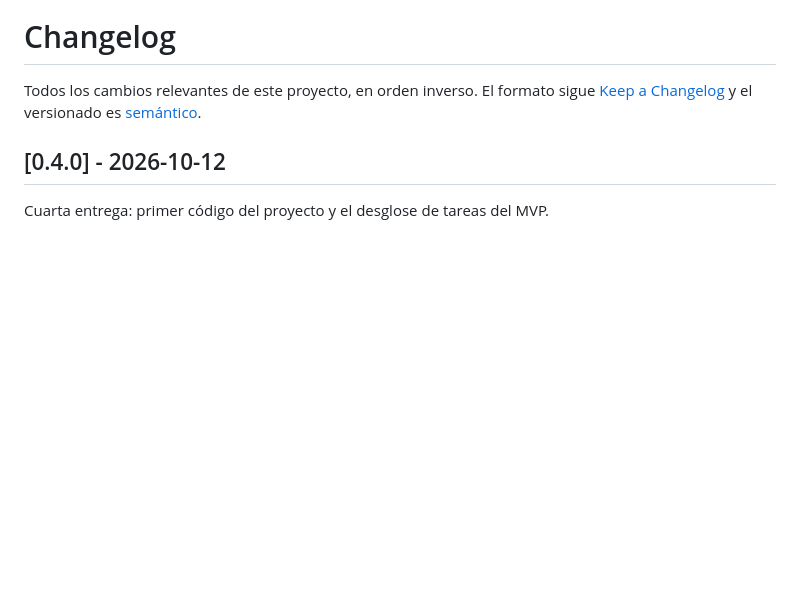
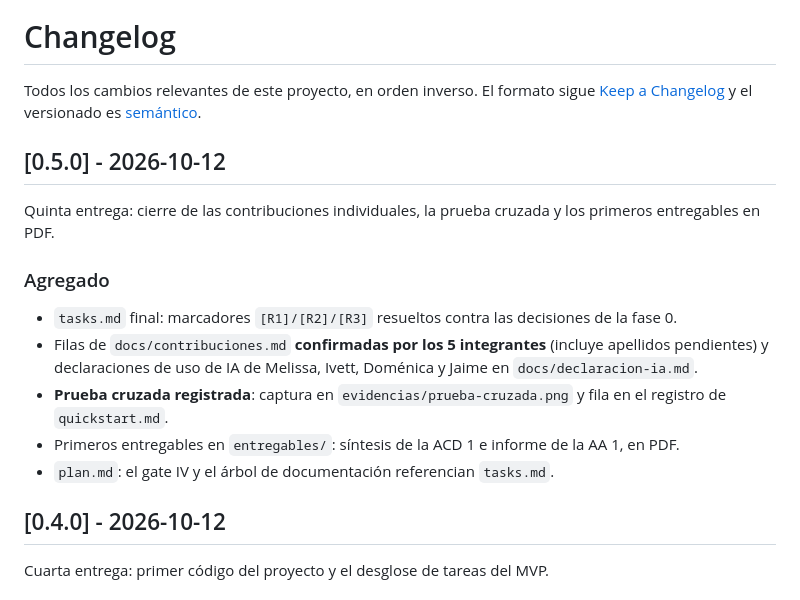
Before and after one commit to Jaimewww/sistema-practicas-preprofesionales-unl, a Markdown page: CHANGELOG.md, the part around the change. Drawn GitHub-style; blank space fills up the shorter version.

Commit message:
docs: add changelog entry for v0.5.0
Final tasks.md, all contribution rows confirmed with AI declarations,
registered cross-check with evidence, and first PDF deliverables.

```diff
--- a/CHANGELOG.md
+++ b/CHANGELOG.md
@@ -1,6 +1,18 @@
 # Changelog
 
 Todos los cambios relevantes de este proyecto, en orden inverso. El formato sigue [Keep a Changelog](https://keepachangelog.com/es-ES/1.1.0/) y el versionado es [semántico](https://semver.org/lang/es/).
+
+## [0.5.0] - 2026-10-12
+
+Quinta entrega: cierre de las contribuciones individuales, la prueba cruzada y los primeros entregables en PDF.
+
+### Agregado
+
+- `tasks.md` final: marcadores `[R1]/[R2]/[R3]` resueltos contra las decisiones de la fase 0.
+- Filas de `docs/contribuciones.md` **confirmadas por los 5 integrantes** (incluye apellidos pendientes) y declaraciones de uso de IA de Melissa, Ivett, Doménica y Jaime en `docs/declaracion-ia.md`.
+- **Prueba cruzada registrada**: captura en `evidencias/prueba-cruzada.png` y fila en el registro de `quickstart.md`.
+- Primeros entregables en `entregables/`: síntesis de la ACD 1 e informe de la AA 1, en PDF.
+- `plan.md`: el gate IV y el árbol de documentación referencian `tasks.md`.
 
 ## [0.4.0] - 2026-10-12
 
```
